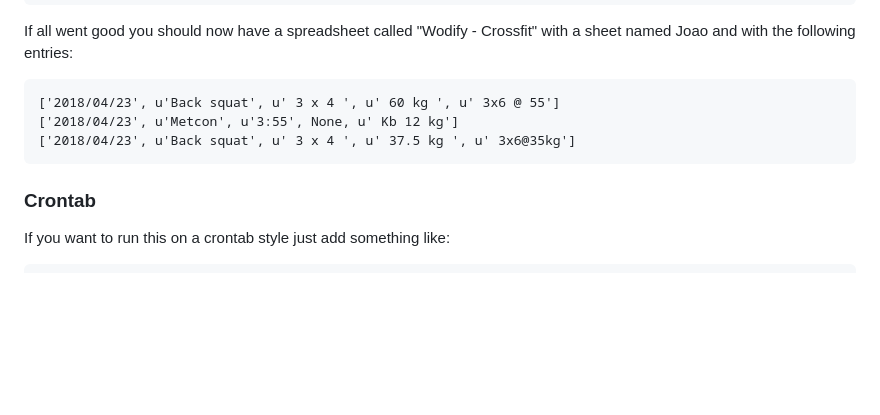
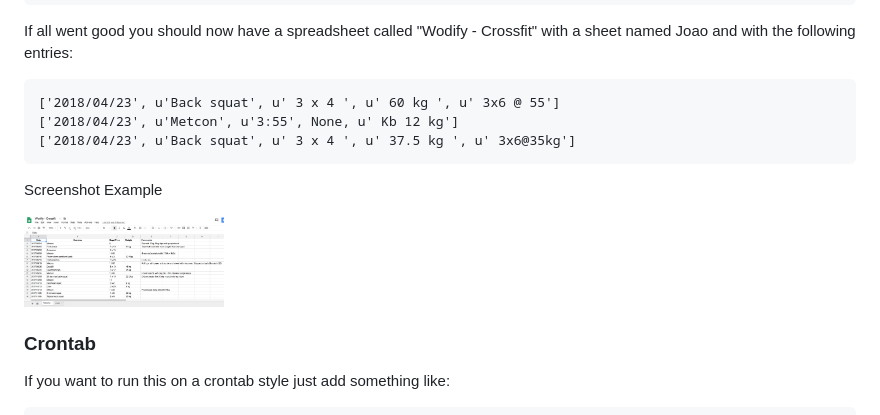
Before and after one commit to rechena/wod2spreadsheets, a Markdown page: README.md, the part around the change. GitHub-like rendering; pictures changed too: images/Wodify_Crossfit_Google_Sheets.jpg (added); blank space fills up the shorter version.

Commit message:
Adding an screenshot of google spreadsheet as an example

````diff
--- a/README.md
+++ b/README.md
@@ -88,6 +88,10 @@ If all went good you should now have a spreadsheet called "Wodify - Crossfit" wi
 ['2018/04/23', u'Back squat', u' 3 x 4 ', u' 37.5 kg ', u' 3x6@35kg']
 ```
 
+Screenshot Example
+
+<img src="images/Wodify_Crossfit_Google_Sheets.jpg" width=200>
+
 ### Crontab
 If you want to run this on a crontab style just add something like:
 
````
